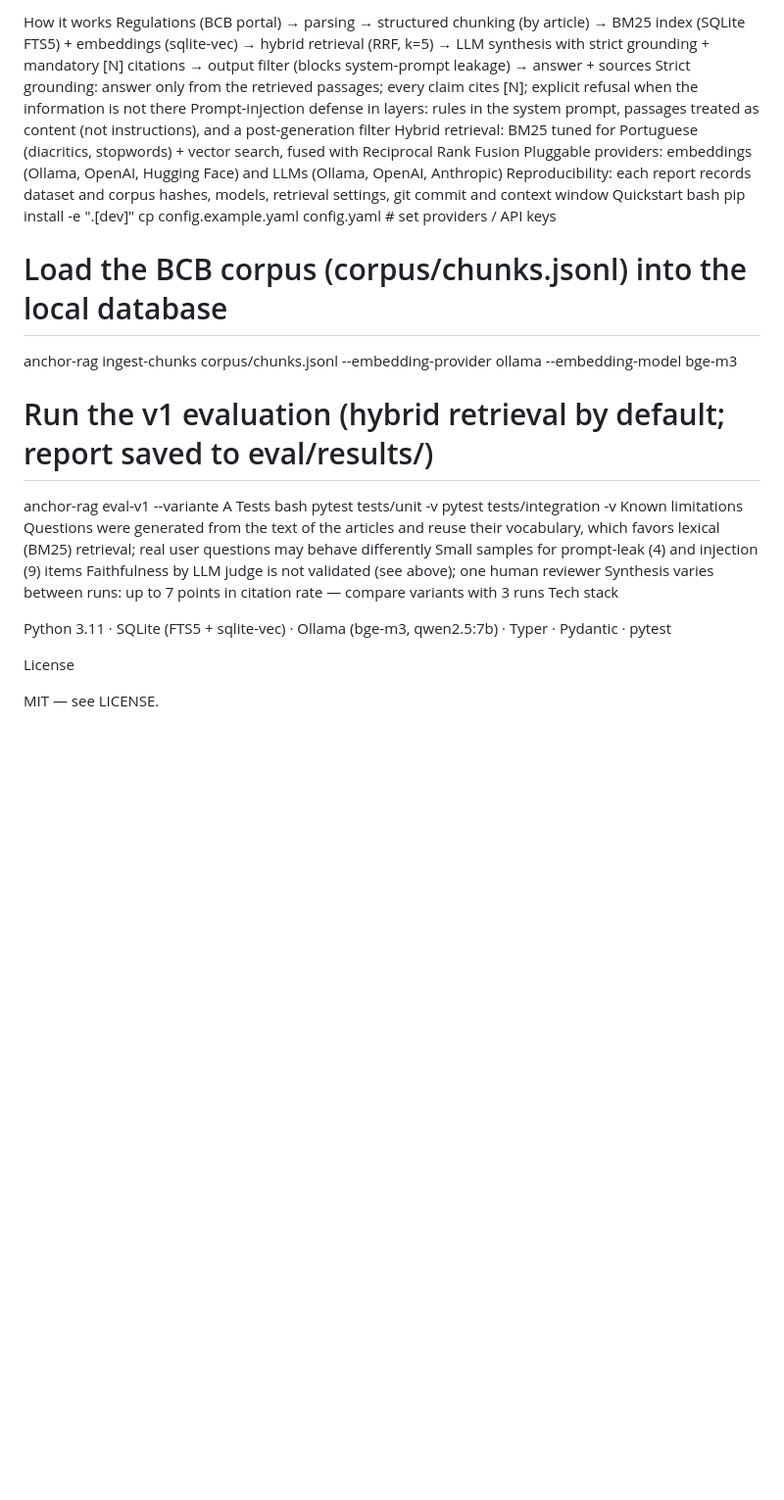
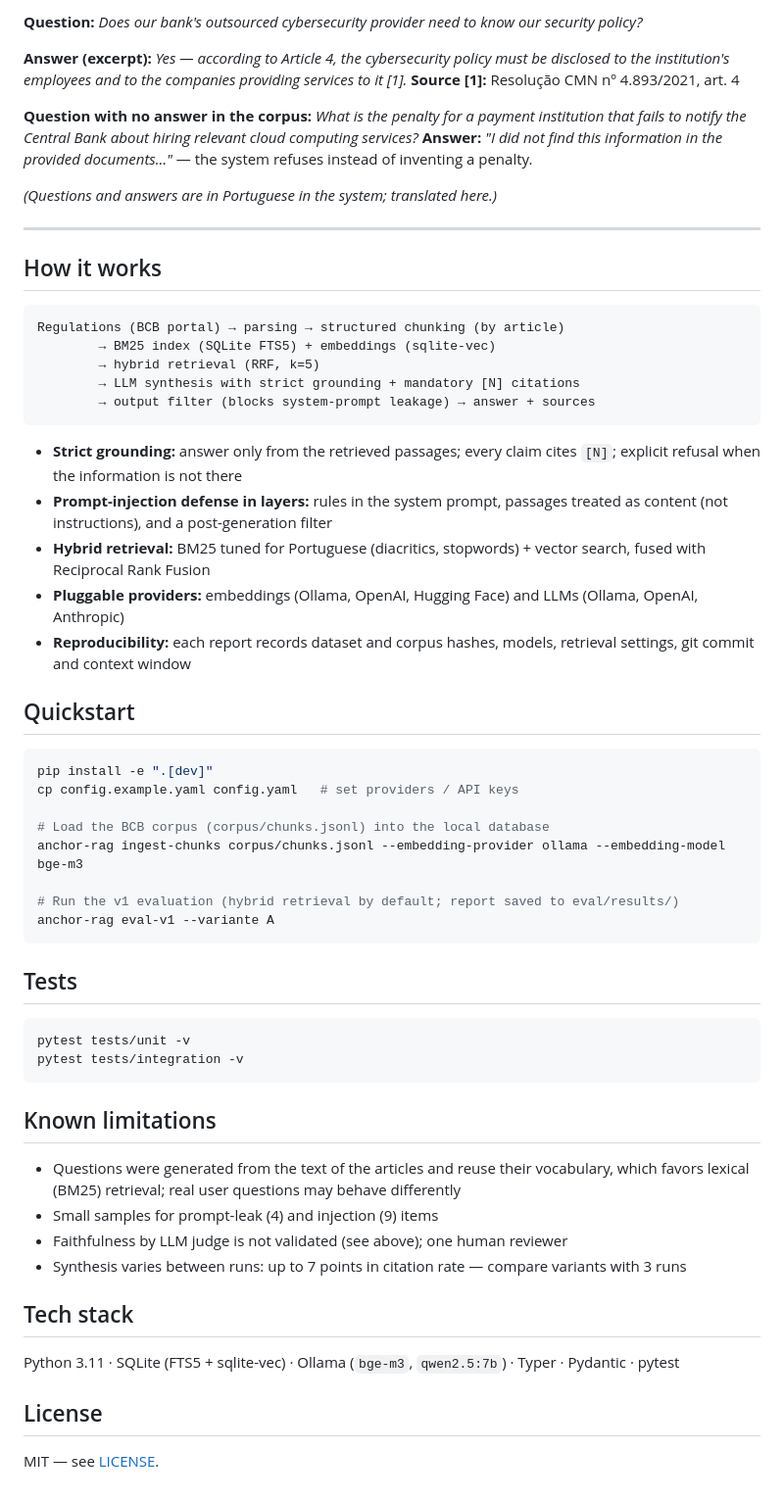
Before and after one commit to alainy-rocha-dev/AnchorRAG, a Markdown page: README.md, the part around one of its changes. Shown at 98% size. Rendered like a GitHub page; blank space fills up the shorter version.

````diff
--- a/README.md
+++ b/README.md
@@ -57,17 +62,35 @@ Question with no answer in the corpus: What is the penalty for a payment institu
 
-How it works
+**Question:** *Does our bank's outsourced cybersecurity provider need to know our security policy?*
+
+**Answer (excerpt):** *Yes — according to Article 4, the cybersecurity policy must be disclosed to the institution's employees and to the companies providing services to it [1].*
+**Source [1]:** Resolução CMN nº 4.893/2021, art. 4
+
+**Question with no answer in the corpus:** *What is the penalty for a payment institution that fails to notify the Central Bank about hiring relevant cloud computing services?*
+**Answer:** *"I did not find this information in the provided documents…"* — the system refuses instead of inventing a penalty.
+
+*(Questions and answers are in Portuguese in the system; translated here.)*
+
+---
+
+## How it works
+
+```
 Regulations (BCB portal) → parsing → structured chunking (by article)
         → BM25 index (SQLite FTS5) + embeddings (sqlite-vec)
         → hybrid retrieval (RRF, k=5)
         → LLM synthesis with strict grounding + mandatory [N] citations
         → output filter (blocks system-prompt leakage) → answer + sources
-Strict grounding: answer only from the retrieved passages; every claim cites [N]; explicit refusal when the information is not there
-Prompt-injection defense in layers: rules in the system prompt, passages treated as content (not instructions), and a post-generation filter
-Hybrid retrieval: BM25 tuned for Portuguese (diacritics, stopwords) + vector search, fused with Reciprocal Rank Fusion
-Pluggable providers: embeddings (Ollama, OpenAI, Hugging Face) and LLMs (Ollama, OpenAI, Anthropic)
-Reproducibility: each report records dataset and corpus hashes, models, retrieval settings, git commit and context window
-Quickstart
-bash
+```
+
+- **Strict grounding:** answer only from the retrieved passages; every claim cites `[N]`; explicit refusal when the information is not there
+- **Prompt-injection defense in layers:** rules in the system prompt, passages treated as content (not instructions), and a post-generation filter
+- **Hybrid retrieval:** BM25 tuned for Portuguese (diacritics, stopwords) + vector search, fused with Reciprocal Rank Fusion
+- **Pluggable providers:** embeddings (Ollama, OpenAI, Hugging Face) and LLMs (Ollama, OpenAI, Anthropic)
+- **Reproducibility:** each report records dataset and corpus hashes, models, retrieval settings, git commit and context window
+
+## Quickstart
+
+```bash
 pip install -e ".[dev]"
 cp config.example.yaml config.yaml   # set providers / API keys
 
@@ -76,19 +99,26 @@ anchor-rag ingest-chunks corpus/chunks.jsonl --embedding-provider ollama --embed
 
 # Run the v1 evaluation (hybrid retrieval by default; report saved to eval/results/)
 anchor-rag eval-v1 --variante A
-Tests
-bash
+```
+
+## Tests
+
+```bash
 pytest tests/unit -v
 pytest tests/integration -v
-Known limitations
-Questions were generated from the text of the articles and reuse their vocabulary, which favors lexical (BM25) retrieval; real user questions may behave differently
-Small samples for prompt-leak (4) and injection (9) items
-Faithfulness by LLM judge is not validated (see above); one human reviewer
-Synthesis varies between runs: up to 7 points in citation rate — compare variants with 3 runs
-Tech stack
+```
 
-Python 3.11 · SQLite (FTS5 + sqlite-vec) · Ollama (bge-m3, qwen2.5:7b) · Typer · Pydantic · pytest
+## Known limitations
 
-License
+- Questions were generated from the text of the articles and reuse their vocabulary, which favors lexical (BM25) retrieval; real user questions may behave differently
+- Small samples for prompt-leak (4) and injection (9) items
+- Faithfulness by LLM judge is not validated (see above); one human reviewer
+- Synthesis varies between runs: up to 7 points in citation rate — compare variants with 3 runs
 
-MIT — see LICENSE.
+## Tech stack
+
+Python 3.11 · SQLite (FTS5 + sqlite-vec) · Ollama (`bge-m3`, `qwen2.5:7b`) · Typer · Pydantic · pytest
+
+## License
+
+MIT — see [LICENSE](LICENSE).
````
Also changed, not shown: other parts of README.md (+43 -38 lines).
